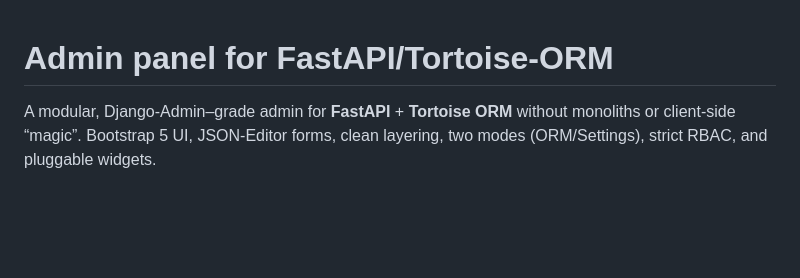
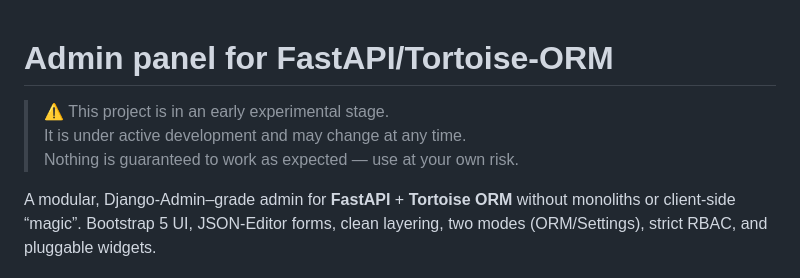
Before and after one commit to TimurKady/free-admin, a Markdown page: README.md, the part around the change. Drawn GitHub-style; blank space fills up the shorter version.

```diff
--- a/README.md
+++ b/README.md
@@ -1,4 +1,8 @@
 # Admin panel for FastAPI/Tortoise-ORM
+
+> ⚠️ This project is in an early experimental stage.
+> It is under active development and may change at any time.
+> Nothing is guaranteed to work as expected — use at your own risk.
 
 A modular, Django-Admin–grade admin for **FastAPI** + **Tortoise ORM** without monoliths or client-side “magic”.
 Bootstrap 5 UI, JSON-Editor forms, clean layering, two modes (ORM/Settings), strict RBAC, and pluggable widgets.
```
